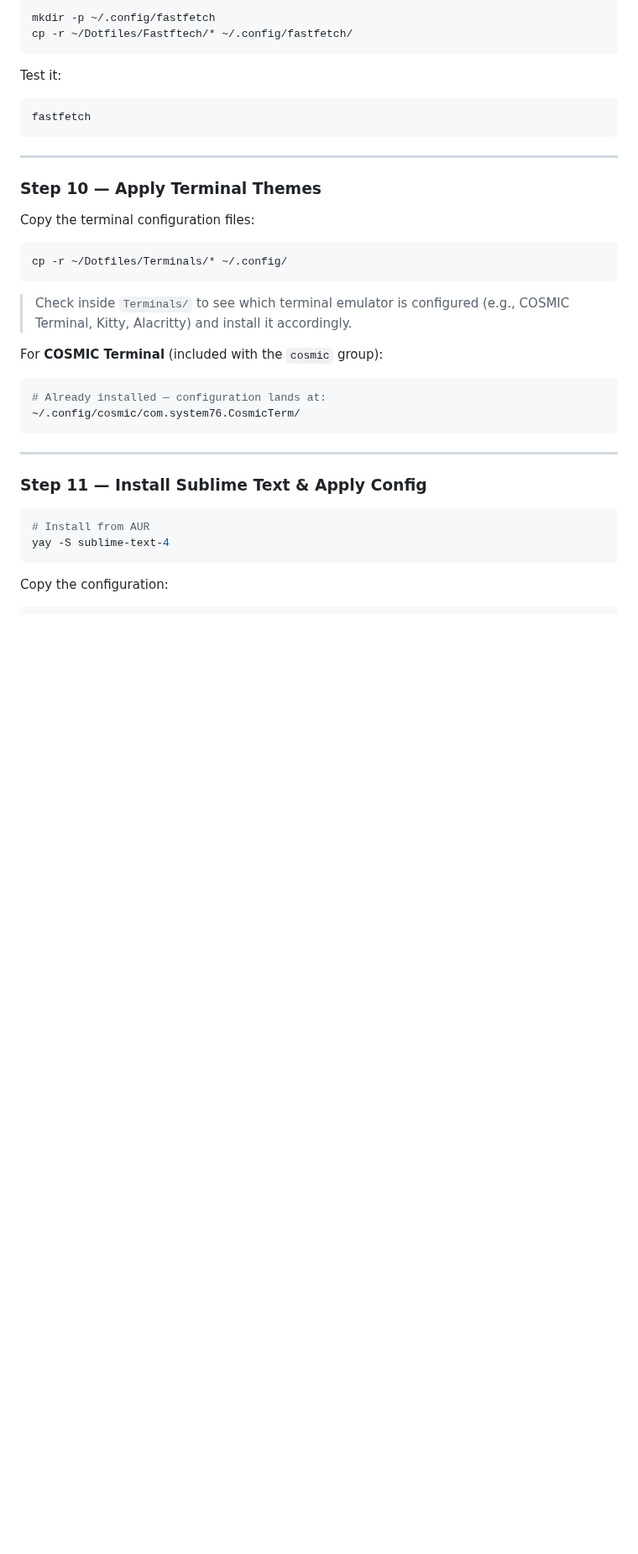
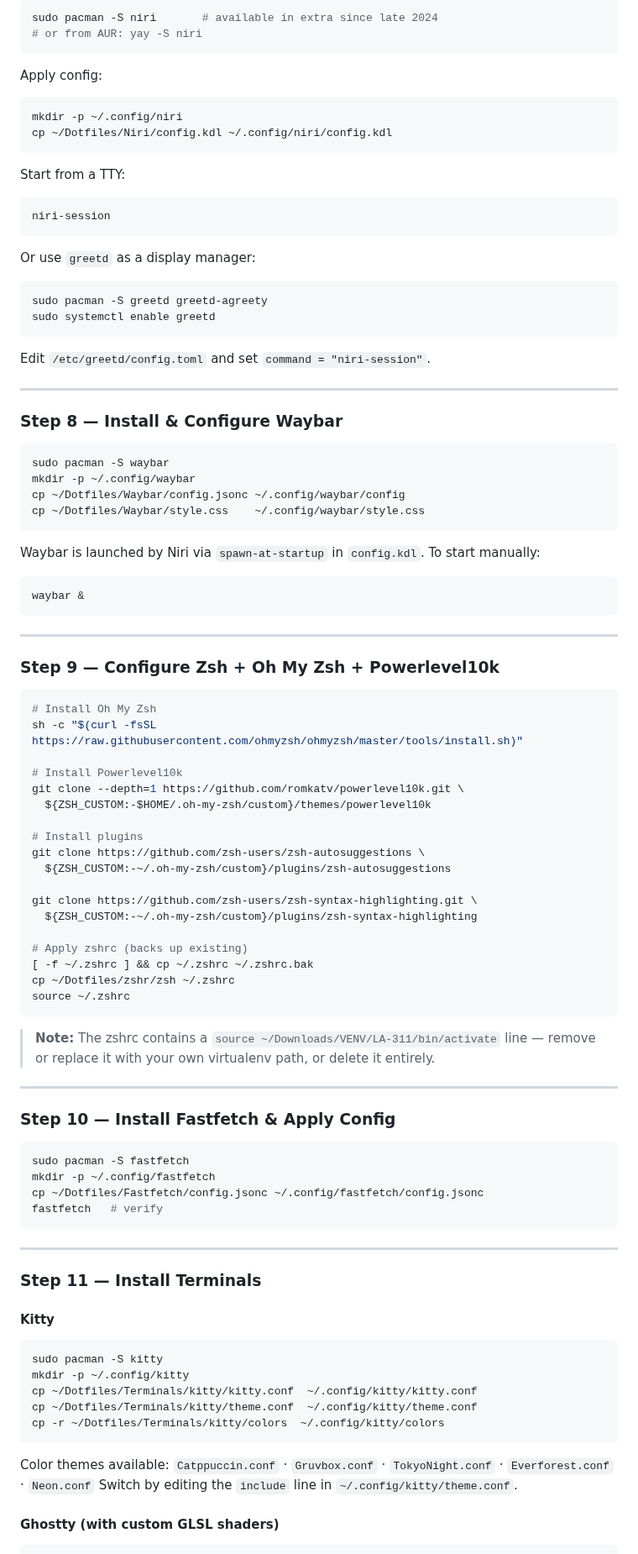
Before and after one commit to threed2y/Dotfiles, a Markdown page: readme.md, the part around one of its changes. Shown at 84% size. Rendered like a GitHub page; blank space fills up the shorter version.

````diff
--- a/readme.md
+++ b/readme.md
@@ -182,43 +136,103 @@ Copy the custom preset:
 
 ```bash
-mkdir -p ~/.config/fastfetch
-cp -r ~/Dotfiles/Fastftech/* ~/.config/fastfetch/
+sudo pacman -S niri       # available in extra since late 2024
+# or from AUR: yay -S niri
 ```
 
-Test it:
+Apply config:
 
 ```bash
-fastfetch
+mkdir -p ~/.config/niri
+cp ~/Dotfiles/Niri/config.kdl ~/.config/niri/config.kdl
+```
+
+Start from a TTY:
+
+```bash
+niri-session
+```
+
+Or use `greetd` as a display manager:
+
+```bash
+sudo pacman -S greetd greetd-agreety
+sudo systemctl enable greetd
+```
+
+Edit `/etc/greetd/config.toml` and set `command = "niri-session"`.
+
+---
+
+### Step 8 — Install & Configure Waybar
+
+```bash
+sudo pacman -S waybar
+mkdir -p ~/.config/waybar
+cp ~/Dotfiles/Waybar/config.jsonc ~/.config/waybar/config
+cp ~/Dotfiles/Waybar/style.css    ~/.config/waybar/style.css
+```
+
+Waybar is launched by Niri via `spawn-at-startup` in `config.kdl`. To start manually:
+
+```bash
+waybar &
 ```
 
 ---
 
-### Step 10 — Apply Terminal Themes
-
-Copy the terminal configuration files:
+### Step 9 — Configure Zsh + Oh My Zsh + Powerlevel10k
 
 ```bash
-cp -r ~/Dotfiles/Terminals/* ~/.config/
+# Install Oh My Zsh
+sh -c "$(curl -fsSL https://raw.githubusercontent.com/ohmyzsh/ohmyzsh/master/tools/install.sh)"
+
+# Install Powerlevel10k
+git clone --depth=1 https://github.com/romkatv/powerlevel10k.git \
+  ${ZSH_CUSTOM:-$HOME/.oh-my-zsh/custom}/themes/powerlevel10k
+
+# Install plugins
+git clone https://github.com/zsh-users/zsh-autosuggestions \
+  ${ZSH_CUSTOM:-~/.oh-my-zsh/custom}/plugins/zsh-autosuggestions
+
+git clone https://github.com/zsh-users/zsh-syntax-highlighting.git \
+  ${ZSH_CUSTOM:-~/.oh-my-zsh/custom}/plugins/zsh-syntax-highlighting
+
+# Apply zshrc (backs up existing)
+[ -f ~/.zshrc ] && cp ~/.zshrc ~/.zshrc.bak
+cp ~/Dotfiles/zshr/zsh ~/.zshrc
+source ~/.zshrc
 ```
 
-> Check inside `Terminals/` to see which terminal emulator is configured (e.g., COSMIC Terminal, Kitty, Alacritty) and install it accordingly.
+> **Note:** The zshrc contains a `source ~/Downloads/VENV/LA-311/bin/activate` line — remove or replace it with your own virtualenv path, or delete it entirely.
 
-For **COSMIC Terminal** (included with the `cosmic` group):
+---
+
+### Step 10 — Install Fastfetch & Apply Config
 
 ```bash
-# Already installed — configuration lands at:
-~/.config/cosmic/com.system76.CosmicTerm/
+sudo pacman -S fastfetch
+mkdir -p ~/.config/fastfetch
+cp ~/Dotfiles/Fastfetch/config.jsonc ~/.config/fastfetch/config.jsonc
+fastfetch   # verify
 ```
 
 ---
 
-### Step 11 — Install Sublime Text & Apply Config
+### Step 11 — Install Terminals
+
+#### Kitty
 
 ```bash
-# Install from AUR
-yay -S sublime-text-4
+sudo pacman -S kitty
+mkdir -p ~/.config/kitty
+cp ~/Dotfiles/Terminals/kitty/kitty.conf  ~/.config/kitty/kitty.conf
+cp ~/Dotfiles/Terminals/kitty/theme.conf  ~/.config/kitty/theme.conf
+cp -r ~/Dotfiles/Terminals/kitty/colors  ~/.config/kitty/colors
 ```
 
-Copy the configuration:
+Color themes available: `Catppuccin.conf` · `Gruvbox.conf` · `TokyoNight.conf` · `Everforest.conf` · `Neon.conf`
+Switch by editing the `include` line in `~/.config/kitty/theme.conf`.
+
+#### Ghostty (with custom GLSL shaders)
 
 ```bash
````
Also changed, not shown: other parts of readme.md (+121 -139 lines), Preview/4.png (added), 3 other files.
